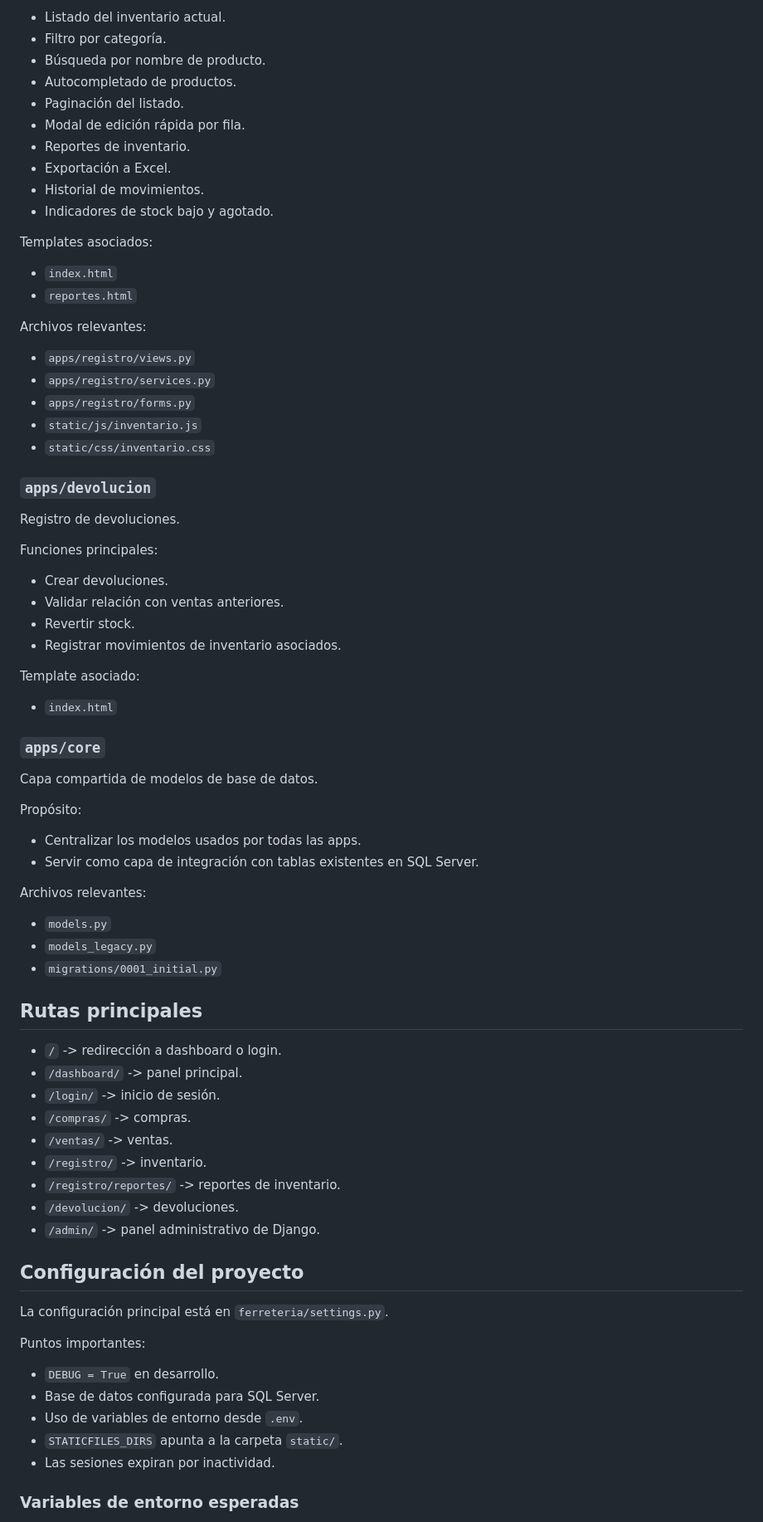
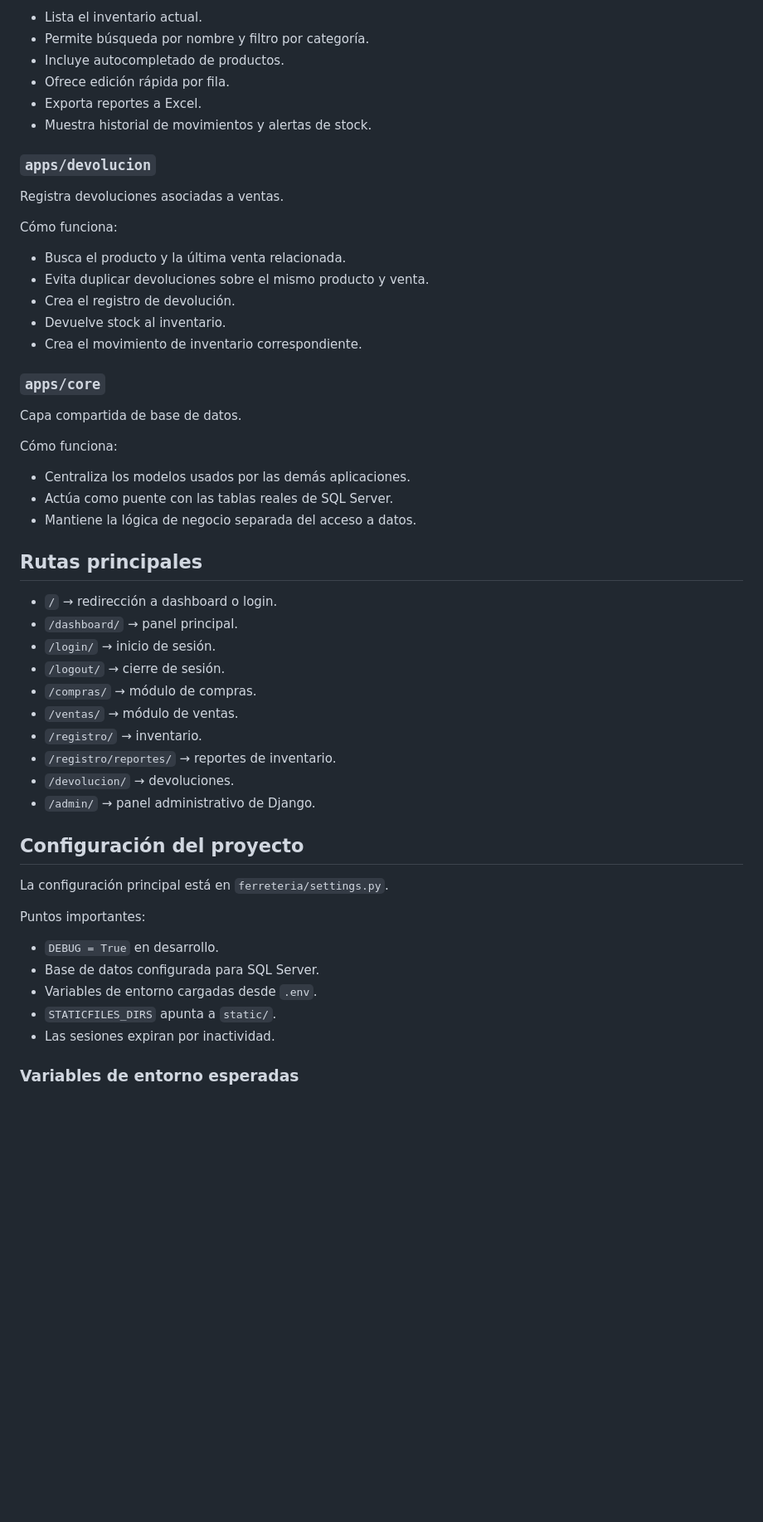
Before and after one commit to GStevenMolina/Ferreteria_Web, a Markdown page: README.md, the part around one of its changes. Shown at 83% size. GitHub-like rendering; blank space fills up the shorter version.

Commit message:
Improve README documentation

```diff
--- a/README.md
+++ b/README.md
@@ -113,67 +118,43 @@ Funciones principales:
 
-- Listado del inventario actual.
-- Filtro por categoría.
-- Búsqueda por nombre de producto.
-- Autocompletado de productos.
-- Paginación del listado.
-- Modal de edición rápida por fila.
-- Reportes de inventario.
-- Exportación a Excel.
-- Historial de movimientos.
-- Indicadores de stock bajo y agotado.
-
-Templates asociados:
-
-- `index.html`
-- `reportes.html`
-
-Archivos relevantes:
-
-- `apps/registro/views.py`
-- `apps/registro/services.py`
-- `apps/registro/forms.py`
-- `static/js/inventario.js`
-- `static/css/inventario.css`
+- Lista el inventario actual.
+- Permite búsqueda por nombre y filtro por categoría.
+- Incluye autocompletado de productos.
+- Ofrece edición rápida por fila.
+- Exporta reportes a Excel.
+- Muestra historial de movimientos y alertas de stock.
 
 ### `apps/devolucion`
-Registro de devoluciones.
+Registra devoluciones asociadas a ventas.
 
-Funciones principales:
+Cómo funciona:
 
-- Crear devoluciones.
-- Validar relación con ventas anteriores.
-- Revertir stock.
-- Registrar movimientos de inventario asociados.
-
-Template asociado:
-
-- `index.html`
+- Busca el producto y la última venta relacionada.
+- Evita duplicar devoluciones sobre el mismo producto y venta.
+- Crea el registro de devolución.
+- Devuelve stock al inventario.
+- Crea el movimiento de inventario correspondiente.
 
 ### `apps/core`
-Capa compartida de modelos de base de datos.
+Capa compartida de base de datos.
 
-Propósito:
+Cómo funciona:
 
-- Centralizar los modelos usados por todas las apps.
-- Servir como capa de integración con tablas existentes en SQL Server.
-
-Archivos relevantes:
-
-- `models.py`
-- `models_legacy.py`
-- `migrations/0001_initial.py`
+- Centraliza los modelos usados por las demás aplicaciones.
+- Actúa como puente con las tablas reales de SQL Server.
+- Mantiene la lógica de negocio separada del acceso a datos.
 
 ## Rutas principales
 
-- `/` -> redirección a dashboard o login.
-- `/dashboard/` -> panel principal.
-- `/login/` -> inicio de sesión.
-- `/compras/` -> compras.
-- `/ventas/` -> ventas.
-- `/registro/` -> inventario.
-- `/registro/reportes/` -> reportes de inventario.
-- `/devolucion/` -> devoluciones.
-- `/admin/` -> panel administrativo de Django.
+- `/` → redirección a dashboard o login.
+- `/dashboard/` → panel principal.
+- `/login/` → inicio de sesión.
+- `/logout/` → cierre de sesión.
+- `/compras/` → módulo de compras.
+- `/ventas/` → módulo de ventas.
+- `/registro/` → inventario.
+- `/registro/reportes/` → reportes de inventario.
+- `/devolucion/` → devoluciones.
+- `/admin/` → panel administrativo de Django.
 
 ## Configuración del proyecto
 
@@ -183,8 +164,8 @@ Puntos importantes:
 
 - `DEBUG = True` en desarrollo.
 - Base de datos configurada para SQL Server.
-- Uso de variables de entorno desde `.env`.
-- `STATICFILES_DIRS` apunta a la carpeta `static/`.
+- Variables de entorno cargadas desde `.env`.
+- `STATICFILES_DIRS` apunta a `static/`.
 - Las sesiones expiran por inactividad.
 
 ### Variables de entorno esperadas
```
Also changed, not shown: other parts of README.md (+85 -75 lines).
